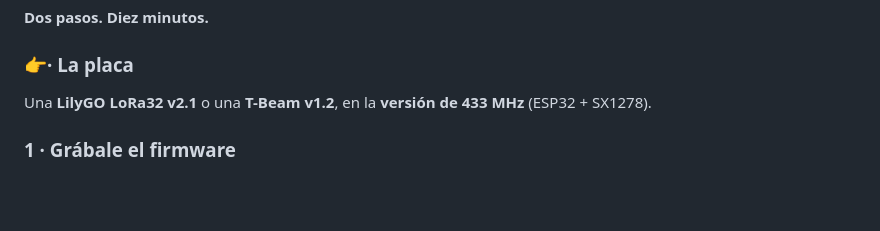
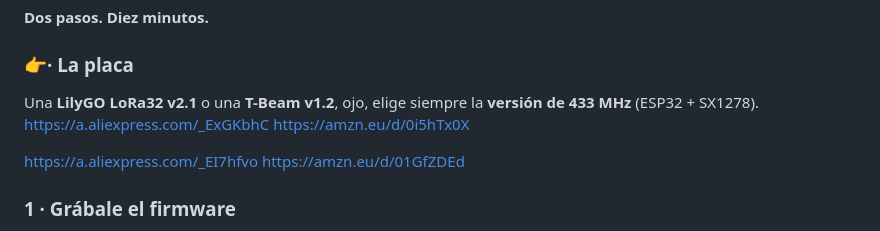
Before and after one commit to pyopower/pttLoRa, a Markdown page: README.md, the part around the change. Rendered like a GitHub page; blank space fills up the shorter version.

Commit message:
Actualizar README.md

```diff
--- a/README.md
+++ b/README.md
@@ -22,8 +22,13 @@ perder un solo paquete en las pruebas.
 
 ###  👉· La placa
 
-Una **LilyGO LoRa32 v2.1** o una **T-Beam v1.2**, en la **versión de 433 MHz**
+Una **LilyGO LoRa32 v2.1** o una **T-Beam v1.2**, ojo, elige siempre la **versión de 433 MHz**
 (ESP32 + SX1278).
+https://a.aliexpress.com/_ExGKbhC
+https://amzn.eu/d/0i5hTx0X
+
+https://a.aliexpress.com/_EI7hfvo
+https://amzn.eu/d/01GfZDEd
 
 ### 1 · Grábale el firmware
 
```
